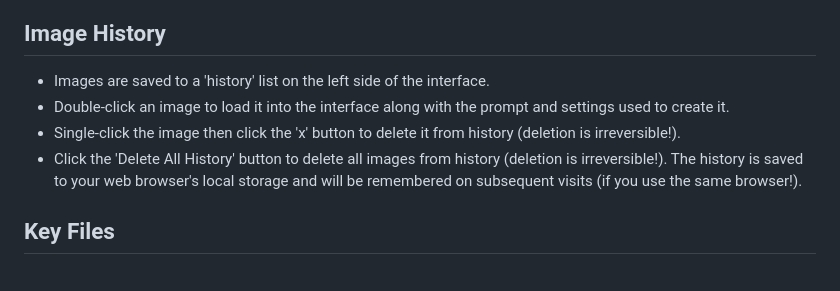
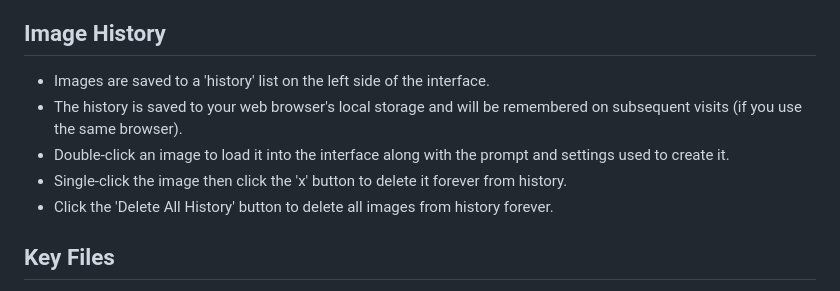
Before and after one commit to nicklansley/OllamaImageGenerator, a Markdown page: README.md, the part around the change. Rendered like a GitHub page.

Commit message:
README updated for clarity

```diff
--- a/README.md
+++ b/README.md
@@ -31,10 +31,11 @@ ollama pull x/flux2-klein:latest</pre>
 
 ## Image History
 - Images are saved to a 'history' list on the left side of the interface.
+- The history is saved to your web browser's local storage and will be remembered on subsequent visits (if you use the same browser).
 - Double-click an image to load it into the interface along with the prompt and settings used to create it.
-- Single-click the image then click the 'x' button to delete it from history (deletion is irreversible!).
-- Click the 'Delete All History' button to delete all images from history (deletion is irreversible!).
-The history is saved to your web browser's local storage and will be remembered on subsequent visits (if you use the same browser!).
+- Single-click the image then click the 'x' button to delete it forever from history.
+- Click the 'Delete All History' button to delete all images from history forever.
+
 
 ## Key Files
 - **`server.py`**: Main server logic and API handling.
```
